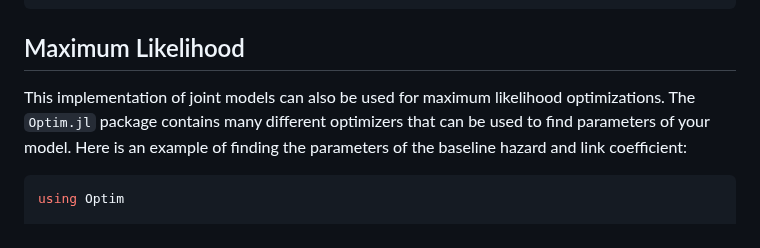
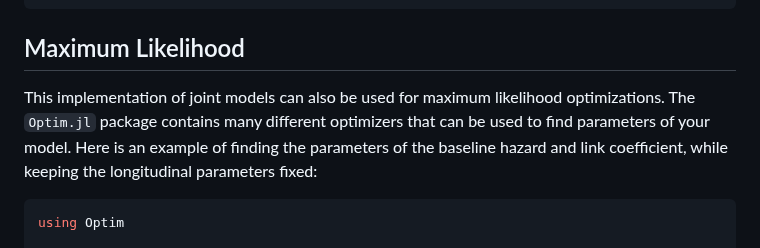
Before and after one commit to insightsengineering/JointSurvivalModels.jl, a Markdown page: docs/src/FirstExample.md, the part around the change. Drawn GitHub-style.

Commit message:
add explanation to longitudinal parameters

````diff
--- a/docs/src/FirstExample.md
+++ b/docs/src/FirstExample.md
@@ -186,7 +186,7 @@ joint_model_chn = sample(example_joint_model(Y, t_m, T, Δ), NUTS(), 100)
 ```
 
 ## Maximum Likelihood
-This implementation of joint models can also be used for maximum likelihood optimizations. The `Optim.jl` package contains many different optimizers that can be used to find parameters of your model. Here is an example of finding the parameters of the baseline hazard and link coefficient:
+This implementation of joint models can also be used for maximum likelihood optimizations. The `Optim.jl` package contains many different optimizers that can be used to find parameters of your model. Here is an example of finding the parameters of the baseline hazard and link coefficient, while keeping the longitudinal parameters fixed:
 ```julia
 using Optim
 
````
